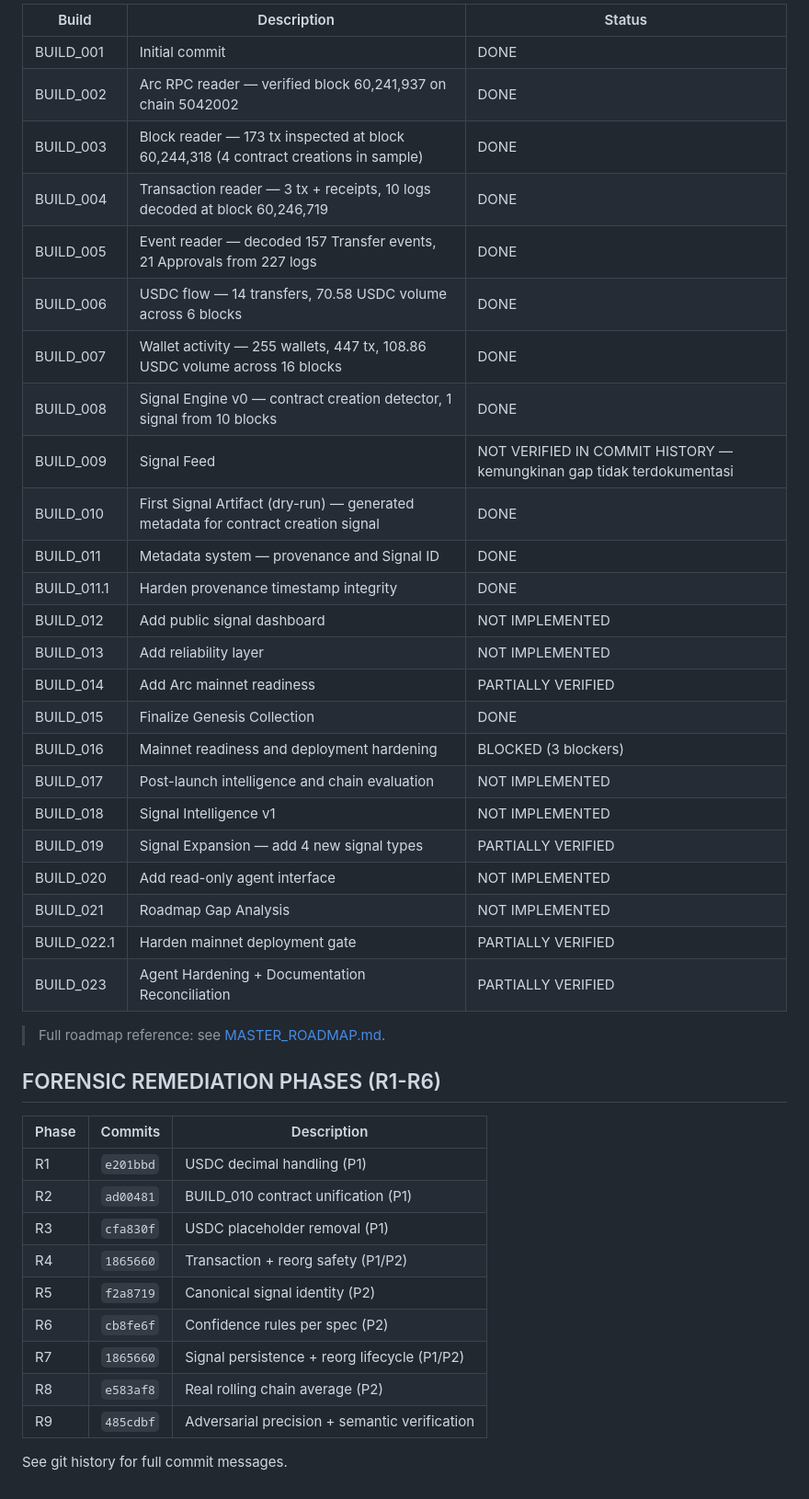
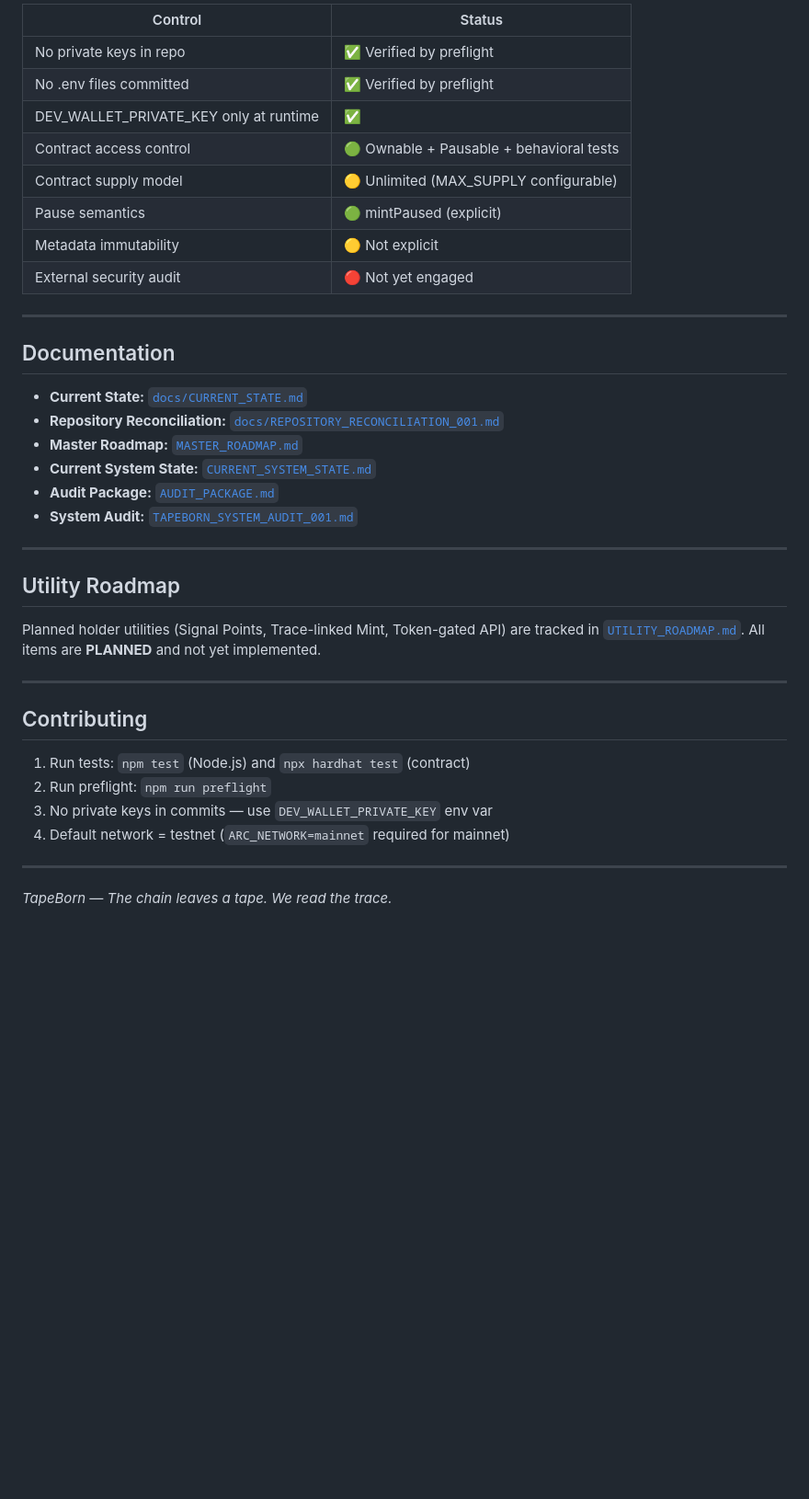
Before and after one commit to TapeBorn/tapeborn-intelligence, a Markdown page: README.md, the part around one of its changes. Shown at 92% size. GitHub-like rendering; blank space fills up the shorter version.

Commit message:
docs: reconcile repository with current architecture

```diff
--- a/README.md
+++ b/README.md
@@ -104,45 +223,41 @@ Following the **TAPEBORN FULL FORENSIC AUDIT (2026-09-19)**, six remediation pha
 
-| Build | Description | Status |
-|---|---|---|
-| BUILD_001 | Initial commit | DONE |
-| BUILD_002 | Arc RPC reader — verified block 60,241,937 on chain 5042002 | DONE |
-| BUILD_003 | Block reader — 173 tx inspected at block 60,244,318 (4 contract creations in sample) | DONE |
-| BUILD_004 | Transaction reader — 3 tx + receipts, 10 logs decoded at block 60,246,719 | DONE |
-| BUILD_005 | Event reader — decoded 157 Transfer events, 21 Approvals from 227 logs | DONE |
-| BUILD_006 | USDC flow — 14 transfers, 70.58 USDC volume across 6 blocks | DONE |
-| BUILD_007 | Wallet activity — 255 wallets, 447 tx, 108.86 USDC volume across 16 blocks | DONE |
-| BUILD_008 | Signal Engine v0 — contract creation detector, 1 signal from 10 blocks | DONE |
-| BUILD_009 | Signal Feed | NOT VERIFIED IN COMMIT HISTORY — kemungkinan gap tidak terdokumentasi |
-| BUILD_010 | First Signal Artifact (dry-run) — generated metadata for contract creation signal | DONE |
-| BUILD_011 | Metadata system — provenance and Signal ID | DONE |
-| BUILD_011.1 | Harden provenance timestamp integrity | DONE |
-| BUILD_012 | Add public signal dashboard | NOT IMPLEMENTED |
-| BUILD_013 | Add reliability layer | NOT IMPLEMENTED |
-| BUILD_014 | Add Arc mainnet readiness | PARTIALLY VERIFIED |
-| BUILD_015 | Finalize Genesis Collection | DONE |
-| BUILD_016 | Mainnet readiness and deployment hardening | BLOCKED (3 blockers) |
-| BUILD_017 | Post-launch intelligence and chain evaluation | NOT IMPLEMENTED |
-| BUILD_018 | Signal Intelligence v1 | NOT IMPLEMENTED |
-| BUILD_019 | Signal Expansion — add 4 new signal types | PARTIALLY VERIFIED |
-| BUILD_020 | Add read-only agent interface | NOT IMPLEMENTED |
-| BUILD_021 | Roadmap Gap Analysis | NOT IMPLEMENTED |
-| BUILD_022.1 | Harden mainnet deployment gate | PARTIALLY VERIFIED |
-| BUILD_023 | Agent Hardening + Documentation Reconciliation | PARTIALLY VERIFIED |
+| Control | Status |
+|---|---|
+| No private keys in repo | ✅ Verified by preflight |
+| No .env files committed | ✅ Verified by preflight |
+| DEV_WALLET_PRIVATE_KEY only at runtime | ✅ |
+| Contract access control | 🟢 Ownable + Pausable + behavioral tests |
+| Contract supply model | 🟡 Unlimited (MAX_SUPPLY configurable) |
+| Pause semantics | 🟢 mintPaused (explicit) |
+| Metadata immutability | 🟡 Not explicit |
+| External security audit | 🔴 Not yet engaged |
 
-> Full roadmap reference: see [MASTER_ROADMAP.md](MASTER_ROADMAP.md).
+---
 
-## FORENSIC REMEDIATION PHASES (R1-R6)
+## Documentation
 
-| Phase | Commits | Description |
-|---|---|---|
-| R1 | `e201bbd` | USDC decimal handling (P1) |
-| R2 | `ad00481` | BUILD_010 contract unification (P1) |
-| R3 | `cfa830f` | USDC placeholder removal (P1) |
-| R4 | `1865660` | Transaction + reorg safety (P1/P2) |
-| R5 | `f2a8719` | Canonical signal identity (P2) |
-| R6 | `cb8fe6f` | Confidence rules per spec (P2) |
-| R7 | `1865660` | Signal persistence + reorg lifecycle (P1/P2) |
-| R8 | `e583af8` | Real rolling chain average (P2) |
-| R9 | `485cdbf` | Adversarial precision + semantic verification |
+- **Current State:** [`docs/CURRENT_STATE.md`](docs/CURRENT_STATE.md)
+- **Repository Reconciliation:** [`docs/REPOSITORY_RECONCILIATION_001.md`](docs/REPOSITORY_RECONCILIATION_001.md)
+- **Master Roadmap:** [`MASTER_ROADMAP.md`](MASTER_ROADMAP.md)
+- **Current System State:** [`CURRENT_SYSTEM_STATE.md`](CURRENT_SYSTEM_STATE.md)
+- **Audit Package:** [`AUDIT_PACKAGE.md`](AUDIT_PACKAGE.md)
+- **System Audit:** [`TAPEBORN_SYSTEM_AUDIT_001.md`](TAPEBORN_SYSTEM_AUDIT_001.md)
 
-See git history for full commit messages.
+---
+
+## Utility Roadmap
+
+Planned holder utilities (Signal Points, Trace-linked Mint, Token-gated API) are tracked in [`UTILITY_ROADMAP.md`](UTILITY_ROADMAP.md). All items are **PLANNED** and not yet implemented.
+
+---
+
+## Contributing
+
+1. Run tests: `npm test` (Node.js) and `npx hardhat test` (contract)
+2. Run preflight: `npm run preflight`
+3. No private keys in commits — use `DEV_WALLET_PRIVATE_KEY` env var
+4. Default network = testnet (`ARC_NETWORK=mainnet` required for mainnet)
+
+---
+
+*TapeBorn — The chain leaves a tape. We read the trace.*
```
Also changed, not shown: other parts of README.md (+169 -50 lines), docs/CURRENT_STATE.md (added, +189 -0 lines), docs/REPOSITORY_RECONCILIATION_001.md (added, +259 -0 lines).
